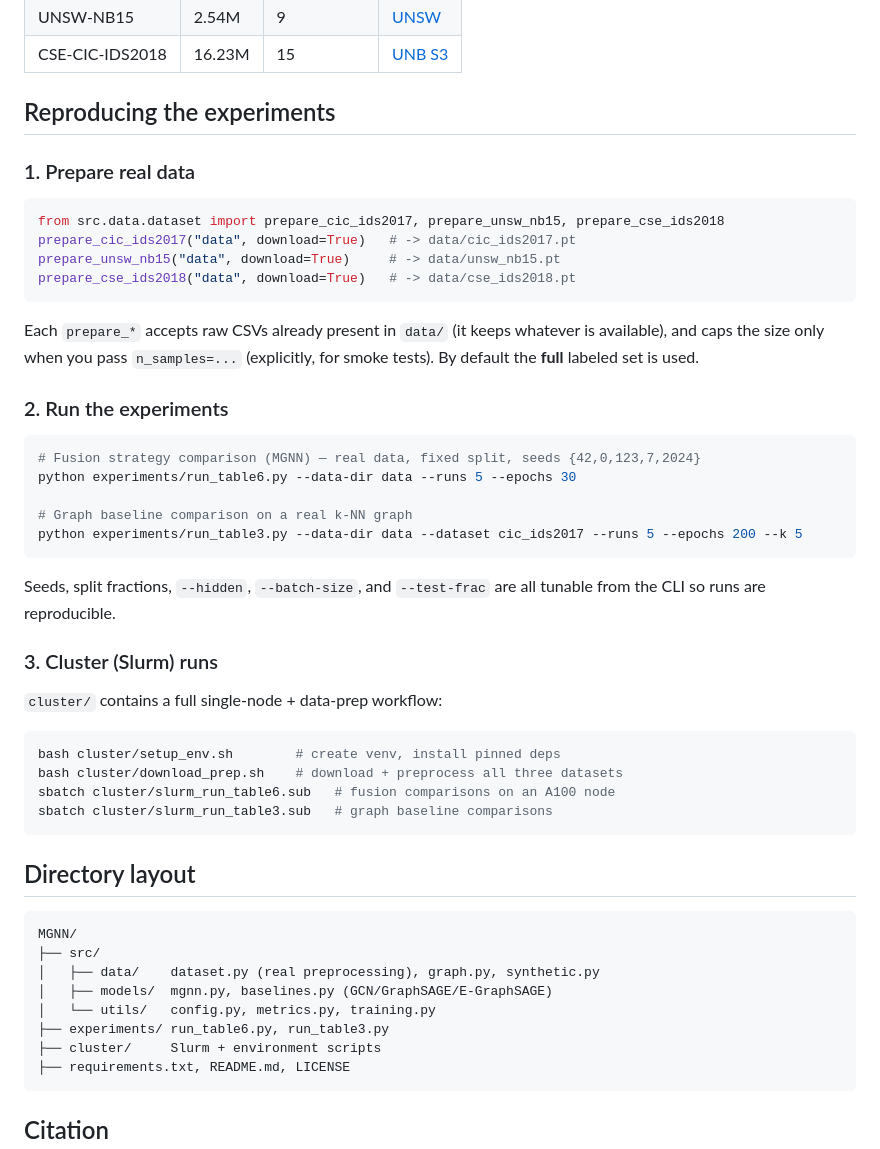
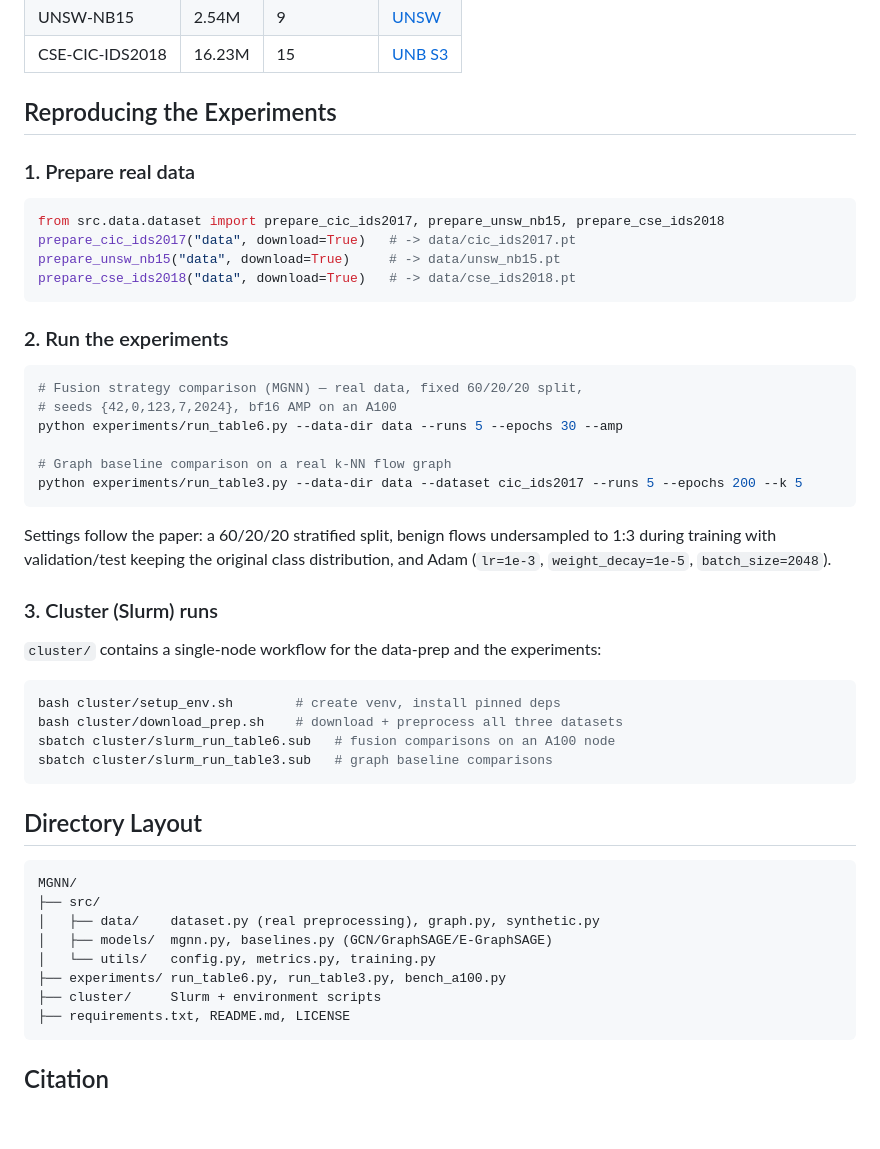
Before and after one commit to code-2026l/MGNN, a Markdown page: README.md, the part around one of its changes. Rendered like a GitHub page; blank space fills up the shorter version.

````diff
--- a/README.md
+++ b/README.md
@@ -49,7 +74,7 @@ pip install -r requirements.txt
 | UNSW-NB15      | 2.54M   | 9            | [UNSW](https://research.unsw.edu.au/projects/unsw-nb15-dataset) |
 | CSE-CIC-IDS2018| 16.23M  | 15           | [UNB S3](https://cse-cic-ids2018.s3.amazonaws.com/) |
 
-## Reproducing the experiments
+## Reproducing the Experiments
 
 ### 1. Prepare real data
 
@@ -60,26 +85,24 @@ prepare_unsw_nb15("data", download=True)     # -> data/unsw_nb15.pt
 prepare_cse_ids2018("data", download=True)   # -> data/cse_ids2018.pt
 ```
 
-Each `prepare_*` accepts raw CSVs already present in `data/` (it keeps
-whatever is available), and caps the size only when you pass `n_samples=...`
-(explicitly, for smoke tests). By default the **full** labeled set is used.
-
 ### 2. Run the experiments
 
 ```bash
-# Fusion strategy comparison (MGNN) — real data, fixed split, seeds {42,0,123,7,2024}
-python experiments/run_table6.py --data-dir data --runs 5 --epochs 30
+# Fusion strategy comparison (MGNN) — real data, fixed 60/20/20 split,
+# seeds {42,0,123,7,2024}, bf16 AMP on an A100
+python experiments/run_table6.py --data-dir data --runs 5 --epochs 30 --amp
 
-# Graph baseline comparison on a real k-NN graph
+# Graph baseline comparison on a real k-NN flow graph
 python experiments/run_table3.py --data-dir data --dataset cic_ids2017 --runs 5 --epochs 200 --k 5
 ```
 
-Seeds, split fractions, `--hidden`, `--batch-size`, and `--test-frac` are all
-tunable from the CLI so runs are reproducible.
+Settings follow the paper: a 60/20/20 stratified split, benign flows
+undersampled to 1:3 during training with validation/test keeping the original
+class distribution, and Adam (`lr=1e-3`, `weight_decay=1e-5`, `batch_size=2048`).
 
 ### 3. Cluster (Slurm) runs
 
-`cluster/` contains a full single-node + data-prep workflow:
+`cluster/` contains a single-node workflow for the data-prep and the experiments:
 
 ```bash
 bash cluster/setup_env.sh        # create venv, install pinned deps
@@ -88,7 +111,7 @@ sbatch cluster/slurm_run_table6.sub   # fusion comparisons on an A100 node
 sbatch cluster/slurm_run_table3.sub   # graph baseline comparisons
 ```
 
-## Directory layout
+## Directory Layout
 
 ```
 MGNN/
@@ -96,7 +119,7 @@ MGNN/
 │   ├── data/    dataset.py (real preprocessing), graph.py, synthetic.py
 │   ├── models/  mgnn.py, baselines.py (GCN/GraphSAGE/E-GraphSAGE)
 │   └── utils/   config.py, metrics.py, training.py
-├── experiments/ run_table6.py, run_table3.py
+├── experiments/ run_table6.py, run_table3.py, bench_a100.py
 ├── cluster/     Slurm + environment scripts
 ├── requirements.txt, README.md, LICENSE
 ```
````
Also changed, not shown: other parts of README.md (+46 -21 lines).
